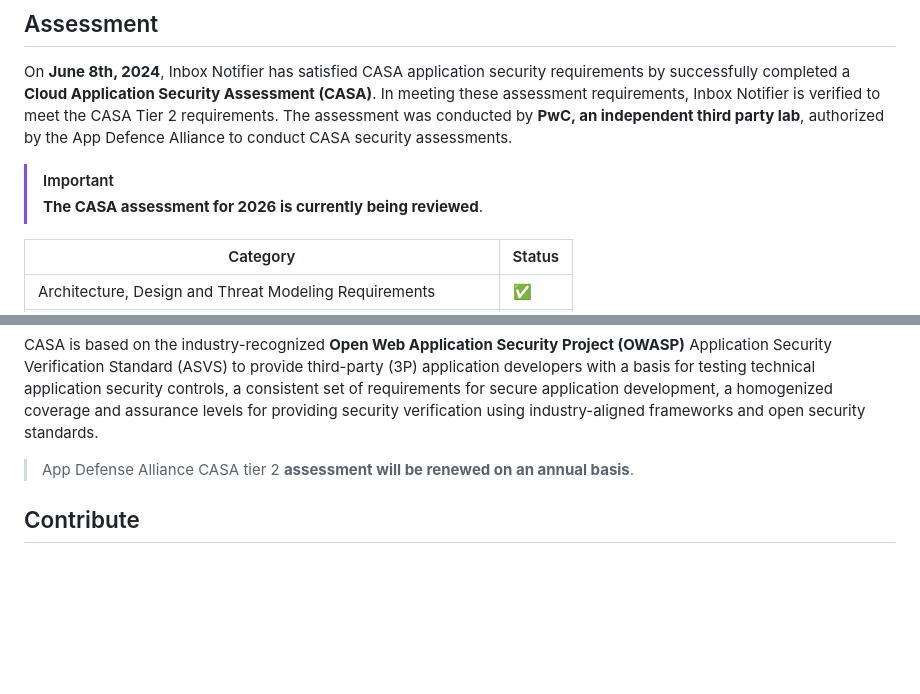
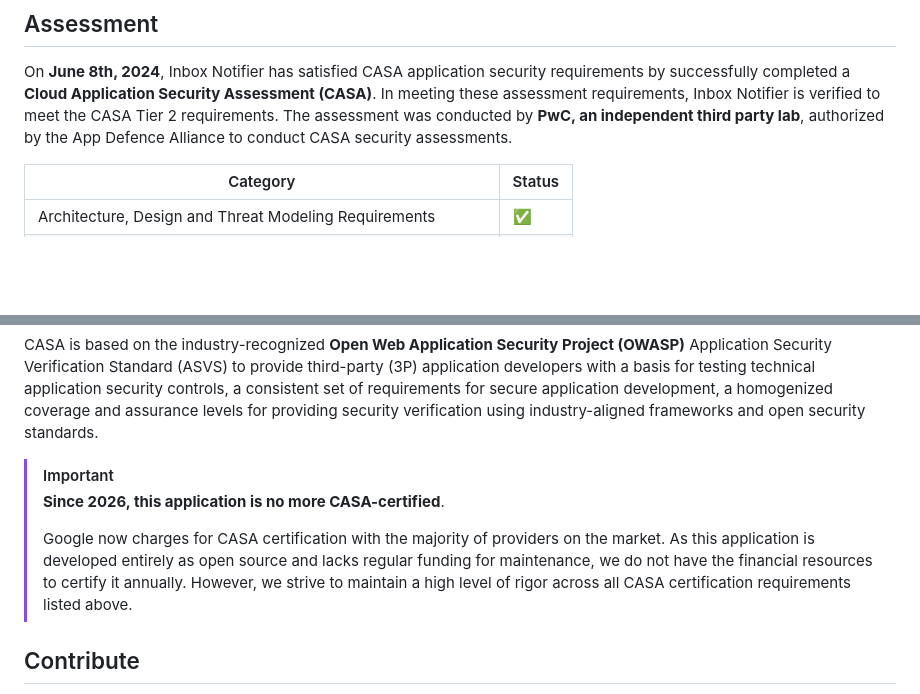
Before and after one commit to xavierfoucrier/inbox-notifier, a Markdown page: README.md, 2 parts joined by grey strips. Rendered like a GitHub page; blank space fills up the shorter version.

Commit message:
📝 review casa assessment notice

```diff
--- a/README.md
+++ b/README.md
@@ -74,9 +74,6 @@ Read the [Softpedia Labs review](https://www.softpedia.com/get/Internet/E-mail/M
 ## Assessment
 On **June 8th, 2024**, Inbox Notifier has satisfied CASA application security requirements by successfully completed a **Cloud Application Security Assessment (CASA)**. In meeting these assessment requirements, Inbox Notifier is verified to meet the CASA Tier 2 requirements. The assessment was conducted by **PwC, an independent third party lab**, authorized by the App Defence Alliance to conduct CASA security assessments.
 
-> [!IMPORTANT]
-> **The CASA assessment for 2026 is currently being reviewed**.
-
 | Category                                                        | Status |
 | --------------------------------------------------------------- | ------ |
 | Architecture, Design and Threat Modeling Requirements           |   ✅   |
@@ -96,7 +93,10 @@ On **June 8th, 2024**, Inbox Notifier has satisfied CASA application security re
 
 CASA is based on the industry-recognized **Open Web Application Security Project (OWASP)** Application Security Verification Standard (ASVS) to provide third-party (3P) application developers with a basis for testing technical application security controls, a consistent set of requirements for secure application development, a homogenized coverage and assurance levels for providing security verification using industry-aligned frameworks and open security standards.
 
-> App Defense Alliance CASA tier 2 **assessment will be renewed on an annual basis**.
+> [!IMPORTANT]
+> **Since 2026, this application is no more CASA-certified**.
+>
+> Google now charges for CASA certification with the majority of providers on the market. As this application is developed entirely as open source and lacks regular funding for maintenance, we do not have the financial resources to certify it annually. However, we strive to maintain a high level of rigor across all CASA certification requirements listed above.
 
 
 ## Contribute
```
